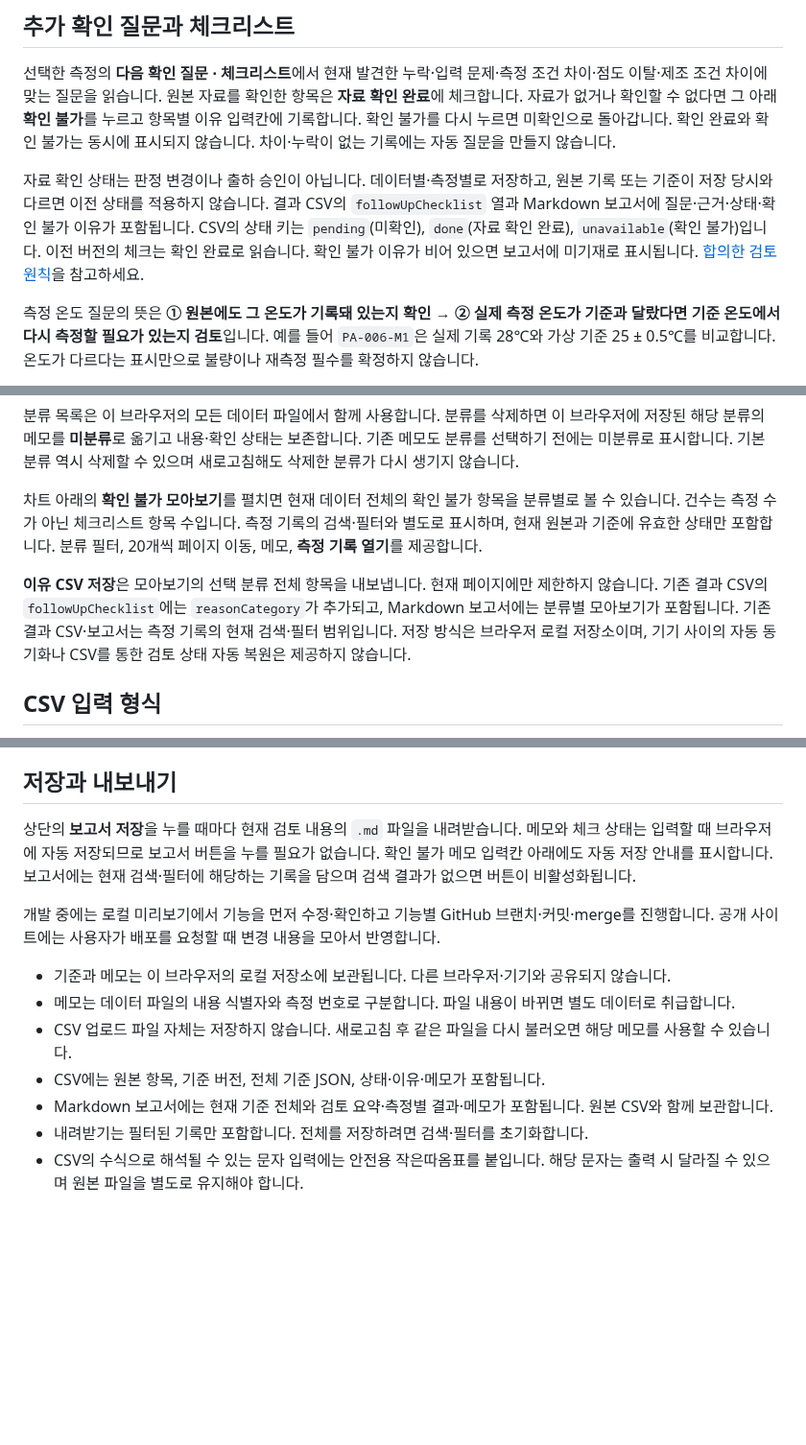
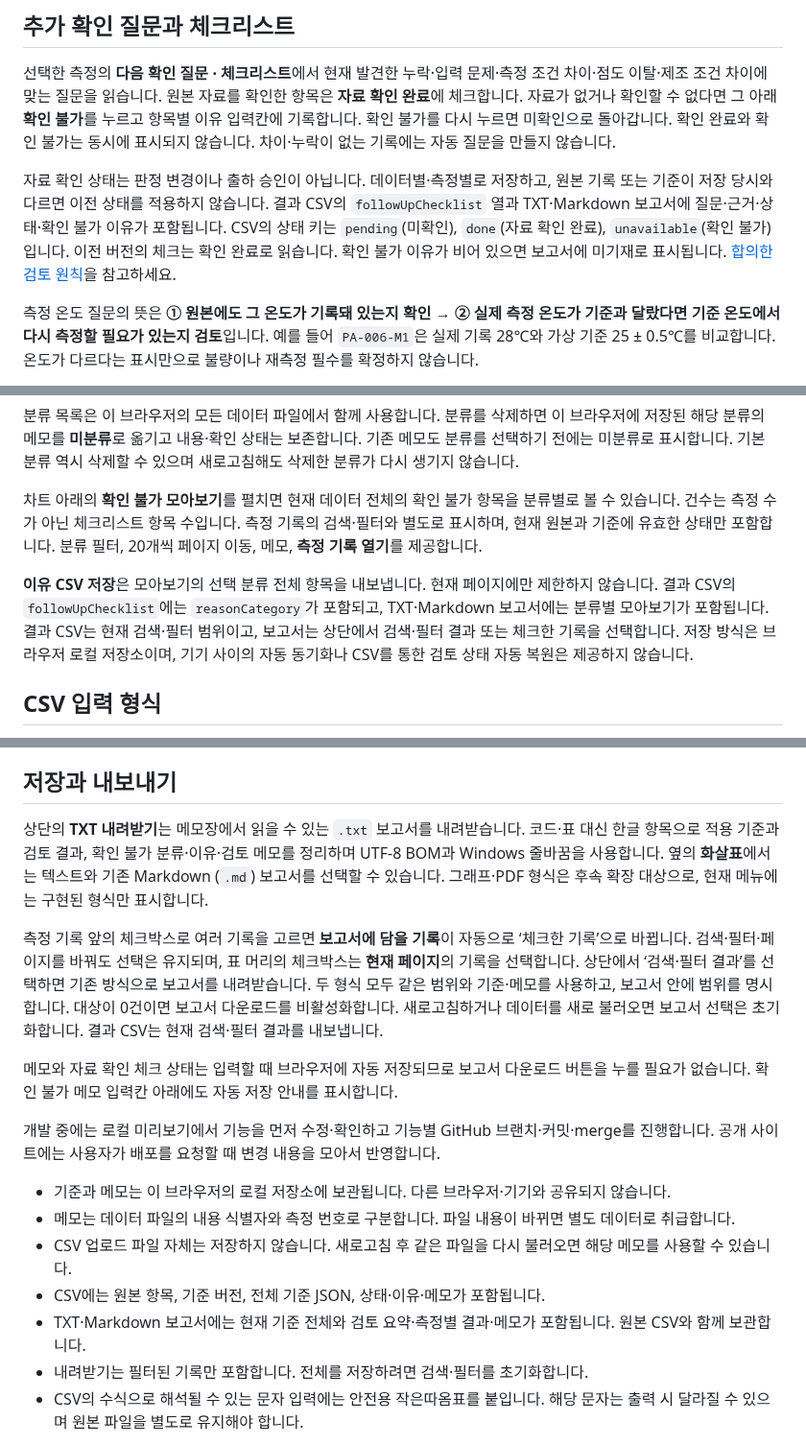
Before and after one commit to Kina2002/polymer-viscosity-review, a Markdown page: viscosity-review/README.md, 3 parts joined by grey strips. Shown at 96% size. Rendered like a GitHub page; blank space fills up the shorter version.

```diff
--- a/viscosity-review/README.md
+++ b/viscosity-review/README.md
@@ -56,7 +56,7 @@ npm start
 
 선택한 측정의 **다음 확인 질문 · 체크리스트**에서 현재 발견한 누락·입력 문제·측정 조건 차이·점도 이탈·제조 조건 차이에 맞는 질문을 읽습니다. 원본 자료를 확인한 항목은 **자료 확인 완료**에 체크합니다. 자료가 없거나 확인할 수 없다면 그 아래 **확인 불가**를 누르고 항목별 이유 입력칸에 기록합니다. 확인 불가를 다시 누르면 미확인으로 돌아갑니다. 확인 완료와 확인 불가는 동시에 표시되지 않습니다. 차이·누락이 없는 기록에는 자동 질문을 만들지 않습니다.
 
-자료 확인 상태는 판정 변경이나 출하 승인이 아닙니다. 데이터별·측정별로 저장하고, 원본 기록 또는 기준이 저장 당시와 다르면 이전 상태를 적용하지 않습니다. 결과 CSV의 `followUpChecklist` 열과 Markdown 보고서에 질문·근거·상태·확인 불가 이유가 포함됩니다. CSV의 상태 키는 `pending`(미확인), `done`(자료 확인 완료), `unavailable`(확인 불가)입니다. 이전 버전의 체크는 확인 완료로 읽습니다. 확인 불가 이유가 비어 있으면 보고서에 미기재로 표시됩니다. [합의한 검토 원칙](docs/검토_원칙.md)을 참고하세요.
+자료 확인 상태는 판정 변경이나 출하 승인이 아닙니다. 데이터별·측정별로 저장하고, 원본 기록 또는 기준이 저장 당시와 다르면 이전 상태를 적용하지 않습니다. 결과 CSV의 `followUpChecklist` 열과 TXT·Markdown 보고서에 질문·근거·상태·확인 불가 이유가 포함됩니다. CSV의 상태 키는 `pending`(미확인), `done`(자료 확인 완료), `unavailable`(확인 불가)입니다. 이전 버전의 체크는 확인 완료로 읽습니다. 확인 불가 이유가 비어 있으면 보고서에 미기재로 표시됩니다. [합의한 검토 원칙](docs/검토_원칙.md)을 참고하세요.
 
 측정 온도 질문의 뜻은 **① 원본에도 그 온도가 기록돼 있는지 확인 → ② 실제 측정 온도가 기준과 달랐다면 기준 온도에서 다시 측정할 필요가 있는지 검토**입니다. 예를 들어 `PA-006-M1`은 실제 기록 28℃와 가상 기준 25 ± 0.5℃를 비교합니다. 온도가 다르다는 표시만으로 불량이나 재측정 필수를 확정하지 않습니다.
 
@@ -70,7 +70,7 @@ npm start
 
 차트 아래의 **확인 불가 모아보기**를 펼치면 현재 데이터 전체의 확인 불가 항목을 분류별로 볼 수 있습니다. 건수는 측정 수가 아닌 체크리스트 항목 수입니다. 측정 기록의 검색·필터와 별도로 표시하며, 현재 원본과 기준에 유효한 상태만 포함합니다. 분류 필터, 20개씩 페이지 이동, 메모, **측정 기록 열기**를 제공합니다.
 
-**이유 CSV 저장**은 모아보기의 선택 분류 전체 항목을 내보냅니다. 현재 페이지에만 제한하지 않습니다. 기존 결과 CSV의 `followUpChecklist`에는 `reasonCategory`가 추가되고, Markdown 보고서에는 분류별 모아보기가 포함됩니다. 기존 결과 CSV·보고서는 측정 기록의 현재 검색·필터 범위입니다. 저장 방식은 브라우저 로컬 저장소이며, 기기 사이의 자동 동기화나 CSV를 통한 검토 상태 자동 복원은 제공하지 않습니다.
+**이유 CSV 저장**은 모아보기의 선택 분류 전체 항목을 내보냅니다. 현재 페이지에만 제한하지 않습니다. 결과 CSV의 `followUpChecklist`에는 `reasonCategory`가 포함되고, TXT·Markdown 보고서에는 분류별 모아보기가 포함됩니다. 결과 CSV는 현재 검색·필터 범위이고, 보고서는 상단에서 검색·필터 결과 또는 체크한 기록을 선택합니다. 저장 방식은 브라우저 로컬 저장소이며, 기기 사이의 자동 동기화나 CSV를 통한 검토 상태 자동 복원은 제공하지 않습니다.
 
 ## CSV 입력 형식
 
@@ -97,7 +97,11 @@ npm start
 
 ## 저장과 내보내기
 
-상단의 **보고서 저장**을 누를 때마다 현재 검토 내용의 `.md` 파일을 내려받습니다. 메모와 체크 상태는 입력할 때 브라우저에 자동 저장되므로 보고서 버튼을 누를 필요가 없습니다. 확인 불가 메모 입력칸 아래에도 자동 저장 안내를 표시합니다. 보고서에는 현재 검색·필터에 해당하는 기록을 담으며 검색 결과가 없으면 버튼이 비활성화됩니다.
+상단의 **TXT 내려받기**는 메모장에서 읽을 수 있는 `.txt` 보고서를 내려받습니다. 코드·표 대신 한글 항목으로 적용 기준과 검토 결과, 확인 불가 분류·이유·검토 메모를 정리하며 UTF-8 BOM과 Windows 줄바꿈을 사용합니다. 옆의 **화살표**에서는 텍스트와 기존 Markdown (`.md`) 보고서를 선택할 수 있습니다. 그래프·PDF 형식은 후속 확장 대상으로, 현재 메뉴에는 구현된 형식만 표시합니다.
+
+측정 기록 앞의 체크박스로 여러 기록을 고르면 **보고서에 담을 기록**이 자동으로 ‘체크한 기록’으로 바뀝니다. 검색·필터·페이지를 바꿔도 선택은 유지되며, 표 머리의 체크박스는 **현재 페이지**의 기록을 선택합니다. 상단에서 ‘검색·필터 결과’를 선택하면 기존 방식으로 보고서를 내려받습니다. 두 형식 모두 같은 범위와 기준·메모를 사용하고, 보고서 안에 범위를 명시합니다. 대상이 0건이면 보고서 다운로드를 비활성화합니다. 새로고침하거나 데이터를 새로 불러오면 보고서 선택은 초기화합니다. 결과 CSV는 현재 검색·필터 결과를 내보냅니다.
+
+메모와 자료 확인 체크 상태는 입력할 때 브라우저에 자동 저장되므로 보고서 다운로드 버튼을 누를 필요가 없습니다. 확인 불가 메모 입력칸 아래에도 자동 저장 안내를 표시합니다.
 
 개발 중에는 로컬 미리보기에서 기능을 먼저 수정·확인하고 기능별 GitHub 브랜치·커밋·merge를 진행합니다. 공개 사이트에는 사용자가 배포를 요청할 때 변경 내용을 모아서 반영합니다.
 
@@ -105,7 +109,7 @@ npm start
 - 메모는 데이터 파일의 내용 식별자와 측정 번호로 구분합니다. 파일 내용이 바뀌면 별도 데이터로 취급합니다.
 - CSV 업로드 파일 자체는 저장하지 않습니다. 새로고침 후 같은 파일을 다시 불러오면 해당 메모를 사용할 수 있습니다.
 - CSV에는 원본 항목, 기준 버전, 전체 기준 JSON, 상태·이유·메모가 포함됩니다.
-- Markdown 보고서에는 현재 기준 전체와 검토 요약·측정별 결과·메모가 포함됩니다. 원본 CSV와 함께 보관합니다.
+- TXT·Markdown 보고서에는 현재 기준 전체와 검토 요약·측정별 결과·메모가 포함됩니다. 원본 CSV와 함께 보관합니다.
 - 내려받기는 필터된 기록만 포함합니다. 전체를 저장하려면 검색·필터를 초기화합니다.
 - CSV의 수식으로 해석될 수 있는 문자 입력에는 안전용 작은따옴표를 붙입니다. 해당 문자는 출력 시 달라질 수 있으며 원본 파일을 별도로 유지해야 합니다.
 
```
Also changed, not shown: viscosity-review/docs/검증_결과.md (+17 -0 lines), viscosity-review/docs/screenshots/report-formats-desktop.png (added), viscosity-review/docs/screenshots/report-selection-table.png (added), 7 other files.
